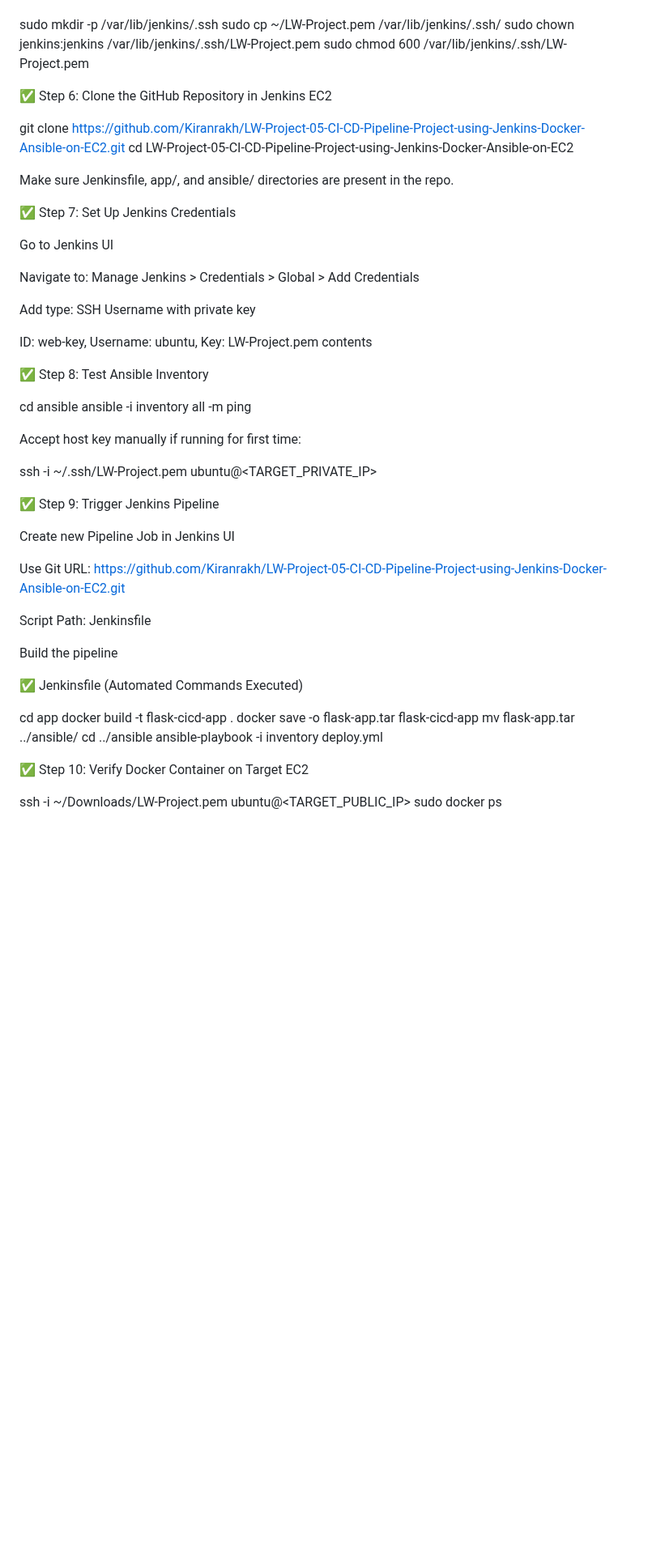
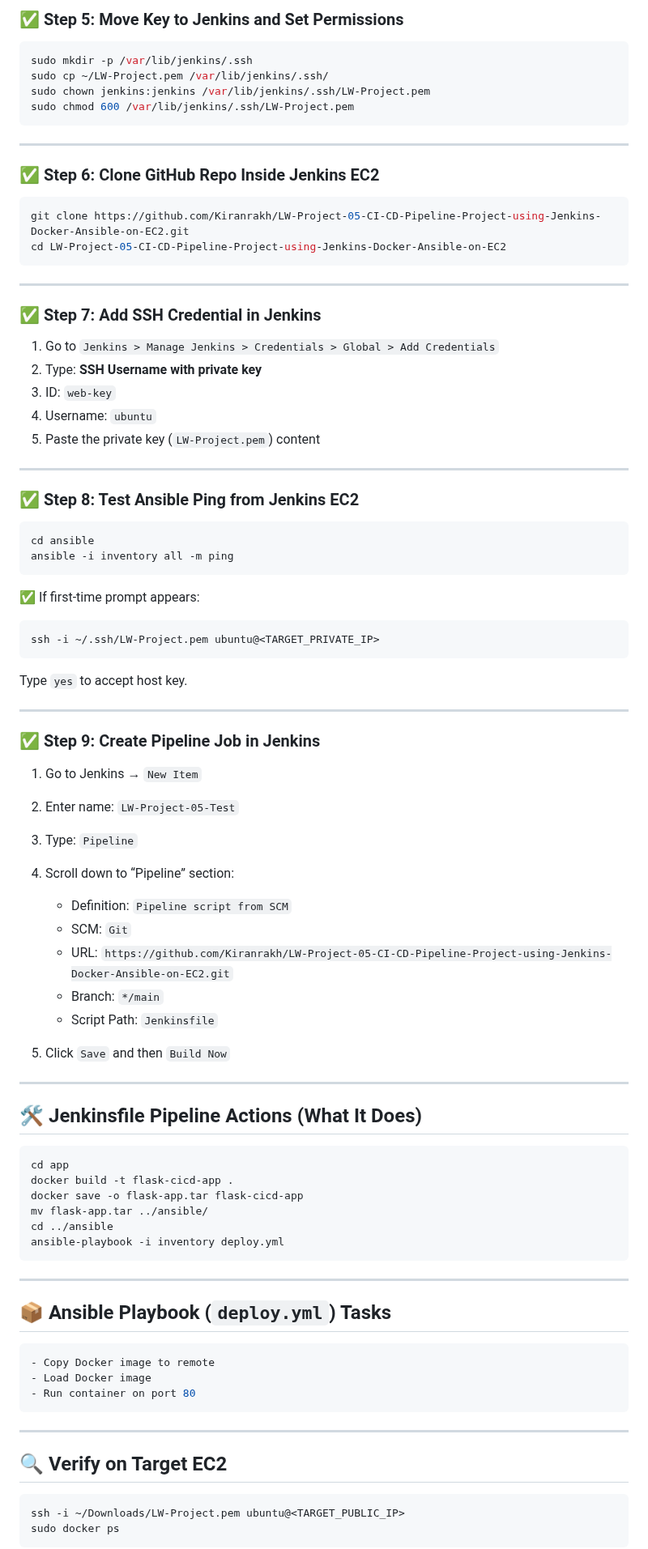
Before and after one commit to Kiranrakh/LW-Project-05-CI-CD-Pipeline-Project-using-Jenkins-Docker-Ansible-on-EC2, a Markdown page: README.md, the part around one of its changes. Shown at 81% size. Rendered like a GitHub page; blank space fills up the shorter version.

````diff
--- a/README.md
+++ b/README.md
@@ -52,56 +87,94 @@ scp -i ~/Downloads/LW-Project.pem ~/Downloads/LW-Project.pem ubuntu@<JENKINS_PUB
 
+### ✅ Step 5: Move Key to Jenkins and Set Permissions
+
+```bash
 sudo mkdir -p /var/lib/jenkins/.ssh
 sudo cp ~/LW-Project.pem /var/lib/jenkins/.ssh/
 sudo chown jenkins:jenkins /var/lib/jenkins/.ssh/LW-Project.pem
 sudo chmod 600 /var/lib/jenkins/.ssh/LW-Project.pem
+```
 
-✅ Step 6: Clone the GitHub Repository in Jenkins EC2
+---
 
+### ✅ Step 6: Clone GitHub Repo Inside Jenkins EC2
+
+```bash
 git clone https://github.com/Kiranrakh/LW-Project-05-CI-CD-Pipeline-Project-using-Jenkins-Docker-Ansible-on-EC2.git
 cd LW-Project-05-CI-CD-Pipeline-Project-using-Jenkins-Docker-Ansible-on-EC2
+```
 
-Make sure Jenkinsfile, app/, and ansible/ directories are present in the repo.
+---
 
-✅ Step 7: Set Up Jenkins Credentials
+### ✅ Step 7: Add SSH Credential in Jenkins
 
-Go to Jenkins UI
+1. Go to `Jenkins > Manage Jenkins > Credentials > Global > Add Credentials`
+2. Type: **SSH Username with private key**
+3. ID: `web-key`
+4. Username: `ubuntu`
+5. Paste the private key (`LW-Project.pem`) content
 
-Navigate to: Manage Jenkins > Credentials > Global > Add Credentials
+---
 
-Add type: SSH Username with private key
+### ✅ Step 8: Test Ansible Ping from Jenkins EC2
 
-ID: web-key, Username: ubuntu, Key: LW-Project.pem contents
-
-✅ Step 8: Test Ansible Inventory
-
+```bash
 cd ansible
 ansible -i inventory all -m ping
+```
 
-Accept host key manually if running for first time:
+✅ If first-time prompt appears:
 
+```bash
 ssh -i ~/.ssh/LW-Project.pem ubuntu@<TARGET_PRIVATE_IP>
+```
 
-✅ Step 9: Trigger Jenkins Pipeline
+Type `yes` to accept host key.
 
-Create new Pipeline Job in Jenkins UI
+---
 
-Use Git URL: https://github.com/Kiranrakh/LW-Project-05-CI-CD-Pipeline-Project-using-Jenkins-Docker-Ansible-on-EC2.git
+### ✅ Step 9: Create Pipeline Job in Jenkins
 
-Script Path: Jenkinsfile
+1. Go to Jenkins → `New Item`
+2. Enter name: `LW-Project-05-Test`
+3. Type: `Pipeline`
+4. Scroll down to “Pipeline” section:
 
-Build the pipeline
+   * Definition: `Pipeline script from SCM`
+   * SCM: `Git`
+   * URL: `https://github.com/Kiranrakh/LW-Project-05-CI-CD-Pipeline-Project-using-Jenkins-Docker-Ansible-on-EC2.git`
+   * Branch: `*/main`
+   * Script Path: `Jenkinsfile`
+5. Click `Save` and then `Build Now`
 
-✅ Jenkinsfile (Automated Commands Executed)
+---
 
+## 🛠️ Jenkinsfile Pipeline Actions (What It Does)
+
+```bash
 cd app
 docker build -t flask-cicd-app .
 docker save -o flask-app.tar flask-cicd-app
 mv flask-app.tar ../ansible/
 cd ../ansible
 ansible-playbook -i inventory deploy.yml
+```
 
-✅ Step 10: Verify Docker Container on Target EC2
+---
 
+## 📦 Ansible Playbook (`deploy.yml`) Tasks
+
+```yaml
+- Copy Docker image to remote
+- Load Docker image
+- Run container on port 80
+```
+
+---
+
+## 🔍 Verify on Target EC2
+
+```bash
 ssh -i ~/Downloads/LW-Project.pem ubuntu@<TARGET_PUBLIC_IP>
 sudo docker ps
+```
 
````
Also changed, not shown: other parts of README.md (+76 -24 lines).
